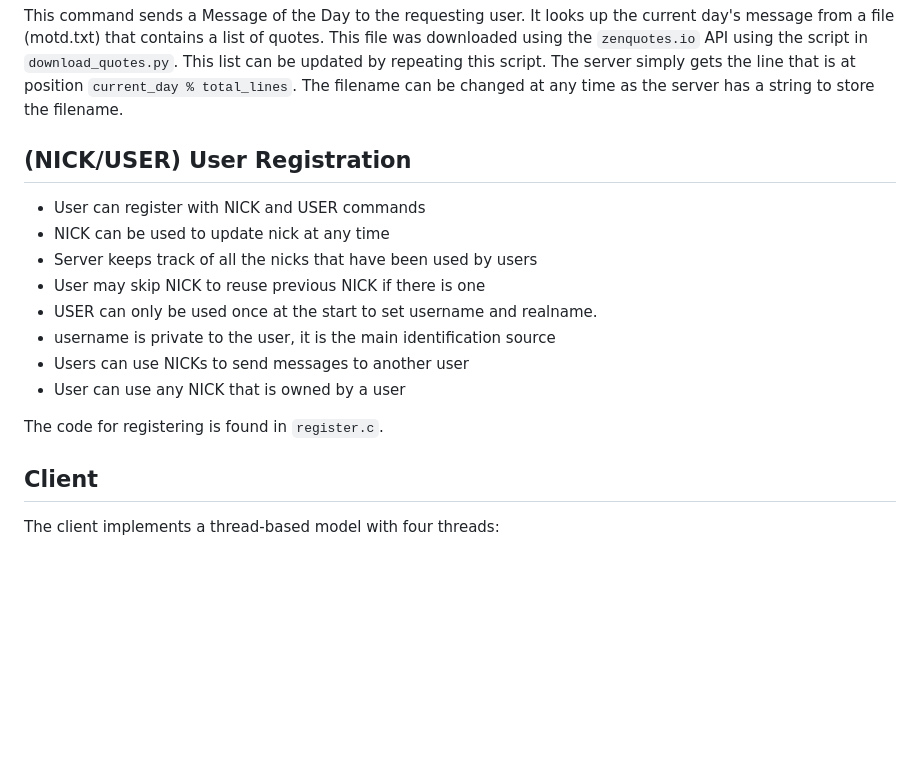
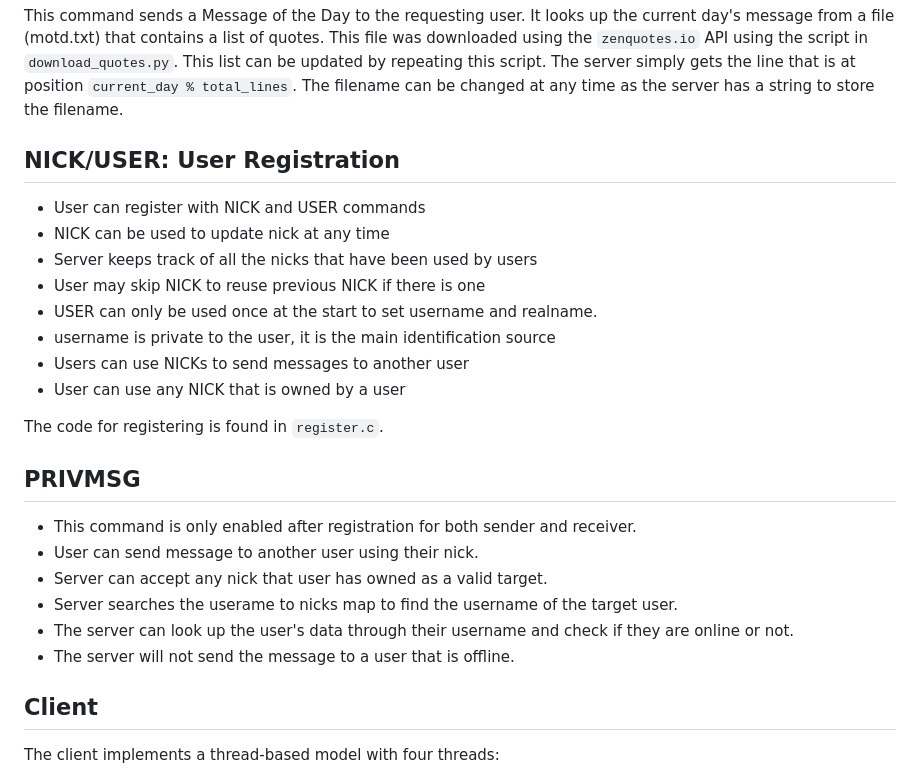
Before and after one commit to aarya-bhatia/irc, a Markdown page: FEATURES.md, the part around the change printed below. Rendered like a GitHub page; blank space fills up the shorter version.

Commit message:
Added notes about messages

```diff
--- a/FEATURES.md
+++ b/FEATURES.md
@@ -38,7 +37,7 @@ This list can be updated by repeating this script.
 The server simply gets the line that is at position `current_day % total_lines`.
 The filename can be changed at any time as the server has a string to store the filename.
 
-## (NICK/USER) User Registration
+## NICK/USER: User Registration
 
 - User can register with NICK and USER commands
 - NICK can be used to update nick at any time
@@ -50,6 +49,15 @@ The filename can be changed at any time as the server has a string to store the
 - User can use any NICK that is owned by a user
 
 The code for registering is found in `register.c`.
+
+## PRIVMSG
+
+- This command is only enabled after registration for both sender and receiver.
+- User can send message to another user using their nick.
+- Server can accept any nick that user has owned as a valid target.
+- Server searches the userame to nicks map to find the username of the target user.
+- The server can look up the user's data through their username and check if they are online or not.
+- The server will not send the message to a user that is offline.
 
 ## Client
 
```
Also changed, not shown: other parts of FEATURES.md (+0 -2 lines).
